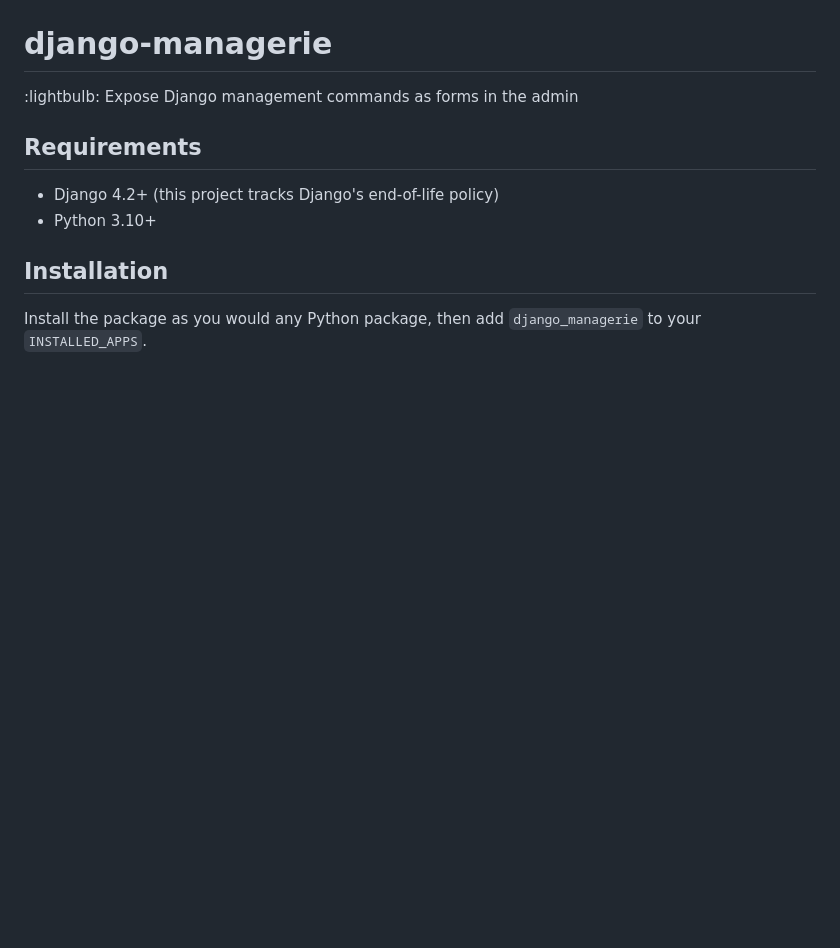
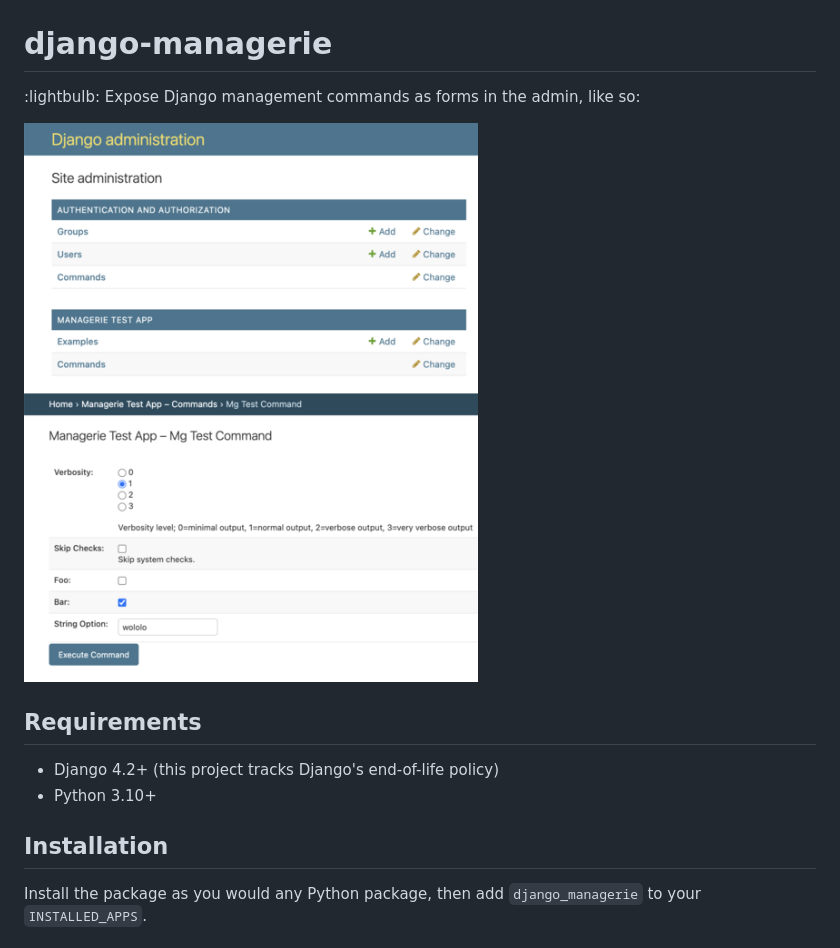
Before and after one commit to akx/django-managerie, a Markdown page: README.md, the part around the change. Rendered like a GitHub page; pictures changed too: screenshot.png (added); blank space fills up the shorter version.

Commit message:
Add screenshot to readme
Fixes #16

```diff
--- a/README.md
+++ b/README.md
@@ -2,7 +2,9 @@
 
 # django-managerie
 
-:lightbulb: Expose Django management commands as forms in the admin
+:lightbulb: Expose Django management commands as forms in the admin, like so:
+
+![Screenshot](./screenshot.png)
 
 ## Requirements
 
```
